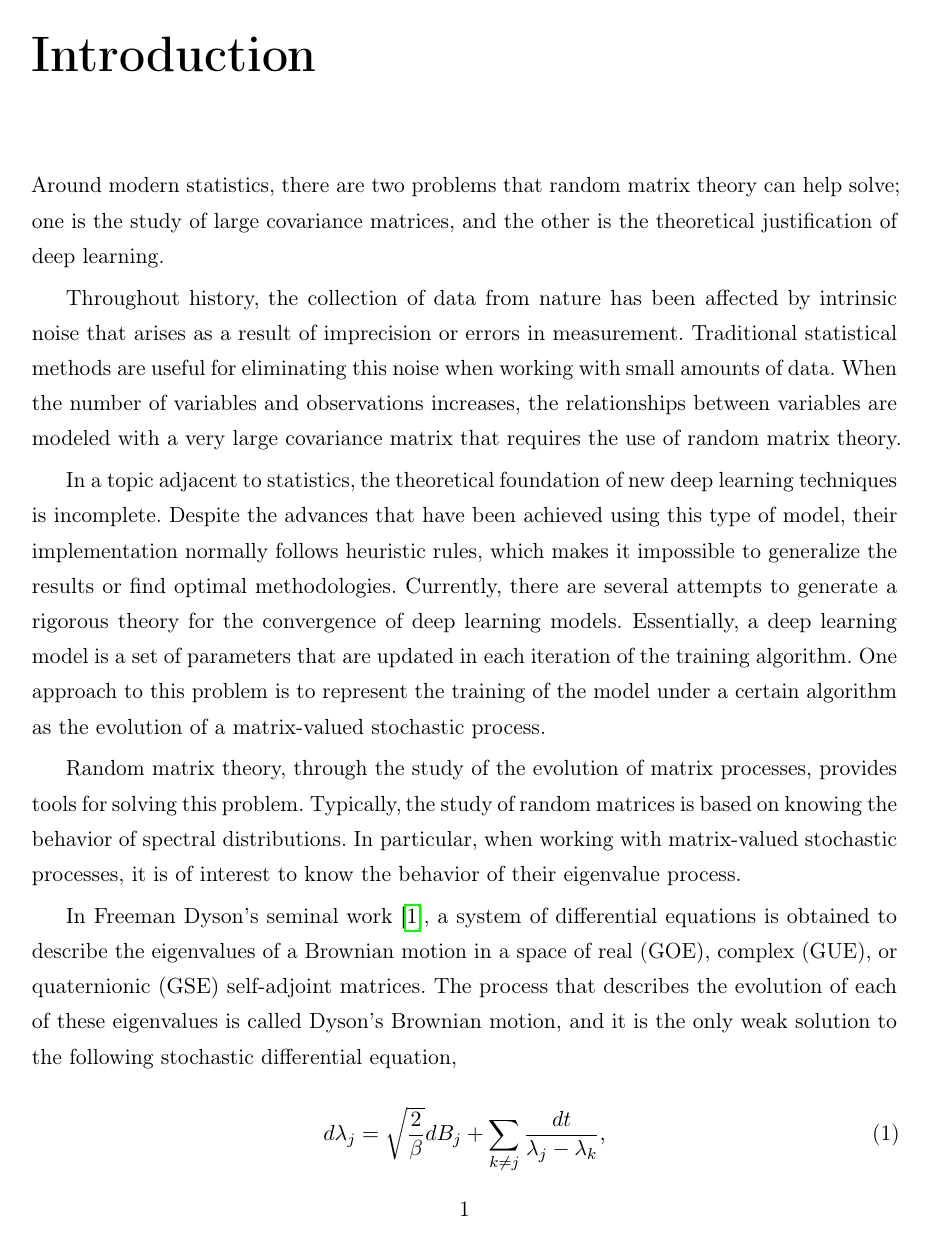
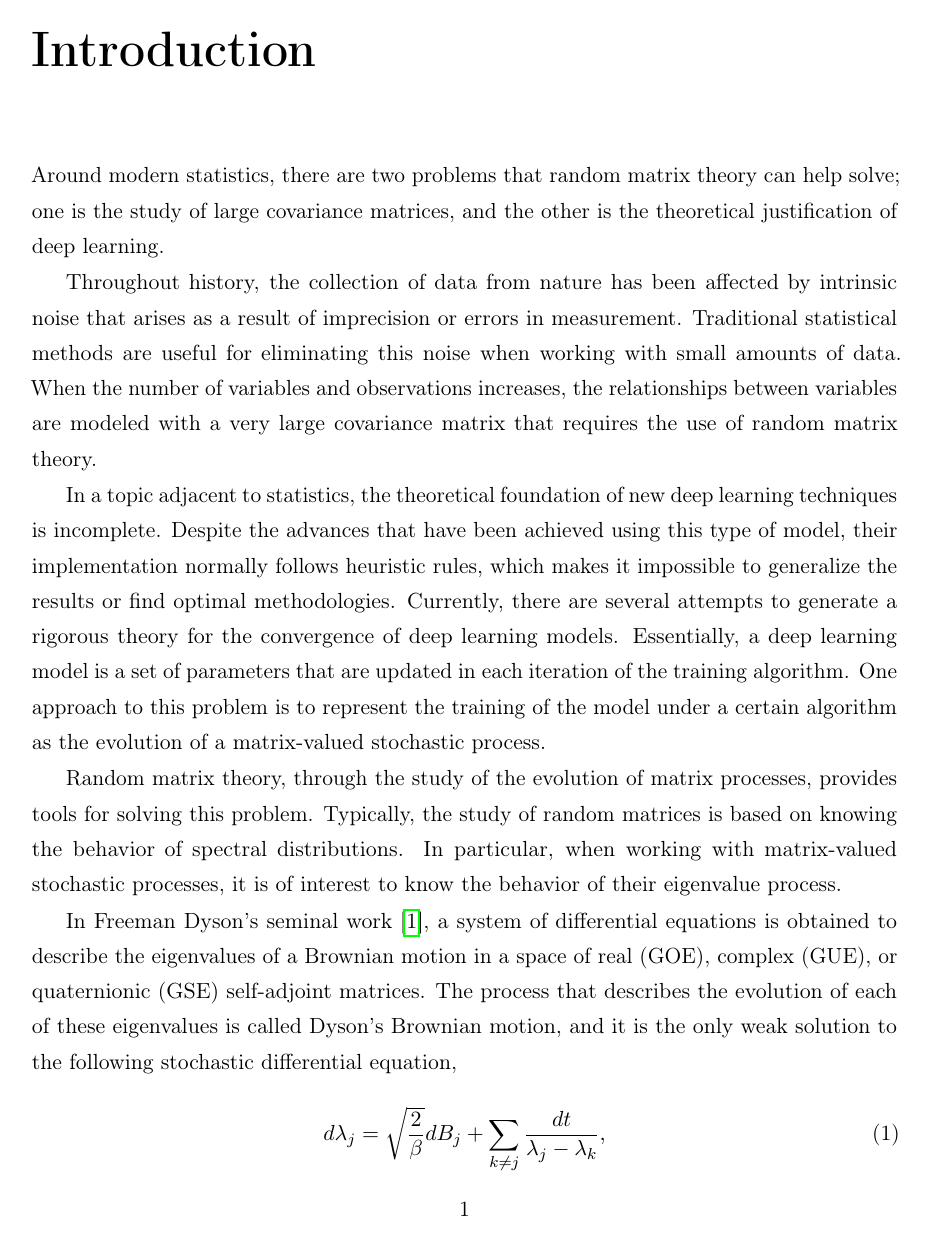
Before and after one commit to soy-esaul/MasterThesisCIMAT, a LaTeX thesis (main.tex): page 13 of 164. Compiled offline with pdfLaTeX.

Commit message:
"Estilo"

```diff
--- a/main.tex
+++ b/main.tex
@@ -25,7 +25,7 @@
 \usepackage[activate={true,nocompatibility},final,tracking=true,kerning=true,spacing=true,factor=1100,stretch=10,shrink=10]{microtype}
 
 \usepackage{mathtools}
-
+\microtypecontext{spacing=nonfrench}
 %-----------------------------------------------------------------------------%
 % Coverpage template requested by CIMAT for the master thesis in LaTeX version
 
```
